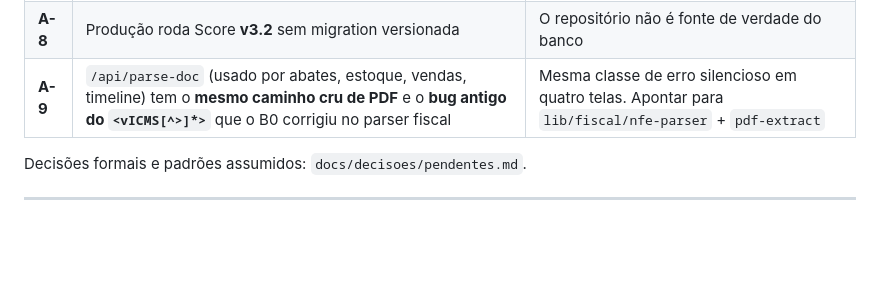
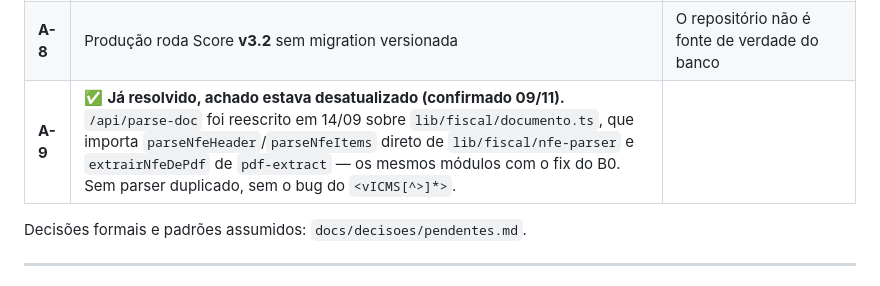
Before and after one commit to lucasferreiraborin-cell/agraas-platform, a Markdown page: docs/STATUS.md, the part around the change. Drawn GitHub-style; blank space fills up the shorter version.

Commit message:
docs: A-9 confirmado resolvido (achado estava desatualizado)
Co-Authored-By: Claude Sonnet 5 <noreply@anthropic.com>

```diff
--- a/docs/STATUS.md
+++ b/docs/STATUS.md
@@ -262,7 +262,7 @@ Estes vieram do raio-x e **não** foram corrigidos porque exigem decisão comerc
 | **A-6** | `/cadastro` tem warning de *password field not contained in a form* | Quebra o gerenciador de senha do navegador |
 | **A-7** | Score **78 hardcoded** em `/planos` como "score médio FSJBE"; o valor real registrado é 53 | Divergência entre página pública e plataforma, achável em DD |
 | **A-8** | Produção roda Score **v3.2** sem migration versionada | O repositório não é fonte de verdade do banco |
-| **A-9** | `/api/parse-doc` (usado por abates, estoque, vendas, timeline) tem o **mesmo caminho cru de PDF** e o **bug antigo do `<vICMS[^>]*>`** que o B0 corrigiu no parser fiscal | Mesma classe de erro silencioso em quatro telas. Apontar para `lib/fiscal/nfe-parser` + `pdf-extract` |
+| **A-9** | ✅ **Já resolvido, achado estava desatualizado (confirmado 09/11).** `/api/parse-doc` foi reescrito em 14/09 sobre `lib/fiscal/documento.ts`, que importa `parseNfeHeader`/`parseNfeItems` direto de `lib/fiscal/nfe-parser` e `extrairNfeDePdf` de `pdf-extract` — os mesmos módulos com o fix do B0. Sem parser duplicado, sem o bug do `<vICMS[^>]*>`. |
 
 Decisões formais e padrões assumidos: `docs/decisoes/pendentes.md`.
 
```
